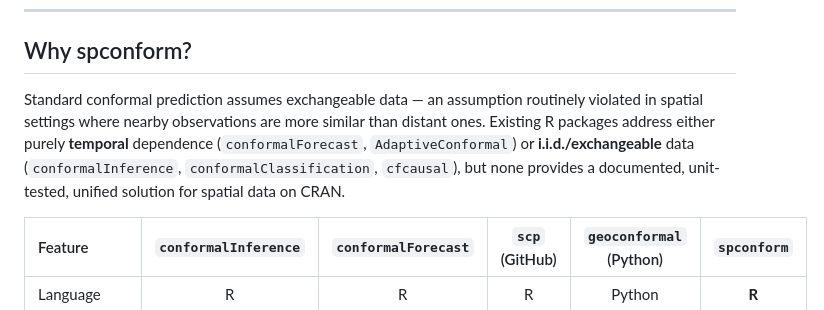
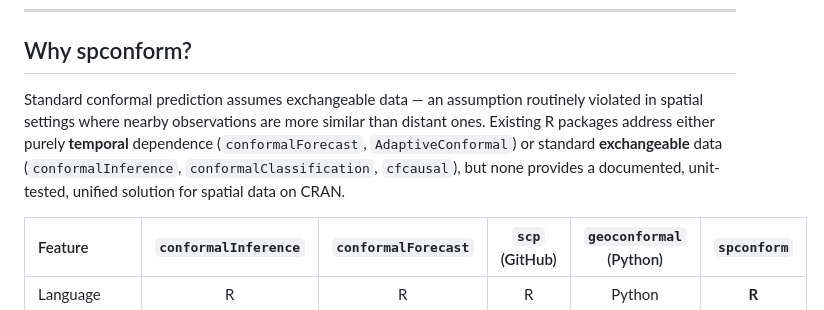
Before and after one commit to amjed-droid/spconform, a Markdown page: README.md, the part around the change. Drawn GitHub-style.

Commit message:
Refine theoretical terminology in README: use exchangeable data

```diff
--- a/README.md
+++ b/README.md
@@ -16,7 +16,7 @@
 
 ## Why spconform?
 
-Standard conformal prediction assumes exchangeable data — an assumption routinely violated in spatial settings where nearby observations are more similar than distant ones. Existing R packages address either purely **temporal** dependence (`conformalForecast`, `AdaptiveConformal`) or **i.i.d./exchangeable** data (`conformalInference`, `conformalClassification`, `cfcausal`), but none provides a documented, unit-tested, unified solution for spatial data on CRAN.
+Standard conformal prediction assumes exchangeable data — an assumption routinely violated in spatial settings where nearby observations are more similar than distant ones. Existing R packages address either purely **temporal** dependence (`conformalForecast`, `AdaptiveConformal`) or standard **exchangeable** data (`conformalInference`, `conformalClassification`, `cfcausal`), but none provides a documented, unit-tested, unified solution for spatial data on CRAN.
 
 | Feature | `conformalInference` | `conformalForecast` | `scp` (GitHub) | `geoconformal` (Python) | **`spconform`** |
 |:---|:---:|:---:|:---:|:---:|:---:|
```
